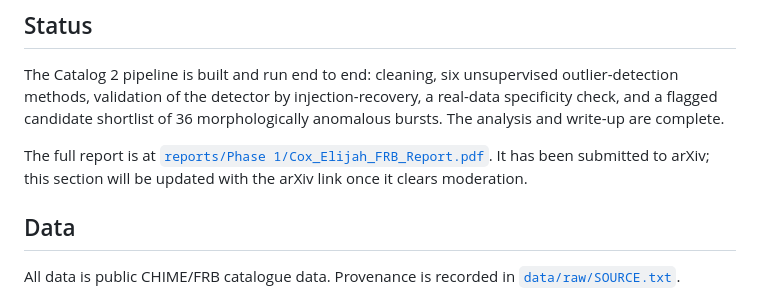
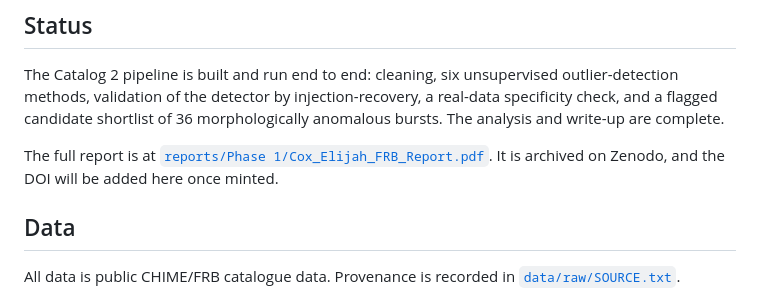
Before and after one commit to exicxx/FRBAnomalyDetection, a Markdown page: README.md, the part around the change. Drawn GitHub-style.

Commit message:
README: point report status at Zenodo instead of arXiv

```diff
--- a/README.md
+++ b/README.md
@@ -19,8 +19,7 @@ anomalous bursts. The analysis and write-up are complete.
 
 The full report is at
 [`reports/Phase 1/Cox_Elijah_FRB_Report.pdf`](reports/Phase%201/Cox_Elijah_FRB_Report.pdf).
-It has been submitted to arXiv; this section will be updated with the arXiv link
-once it clears moderation.
+It is archived on Zenodo, and the DOI will be added here once minted.
 
 ## Data
 
```
